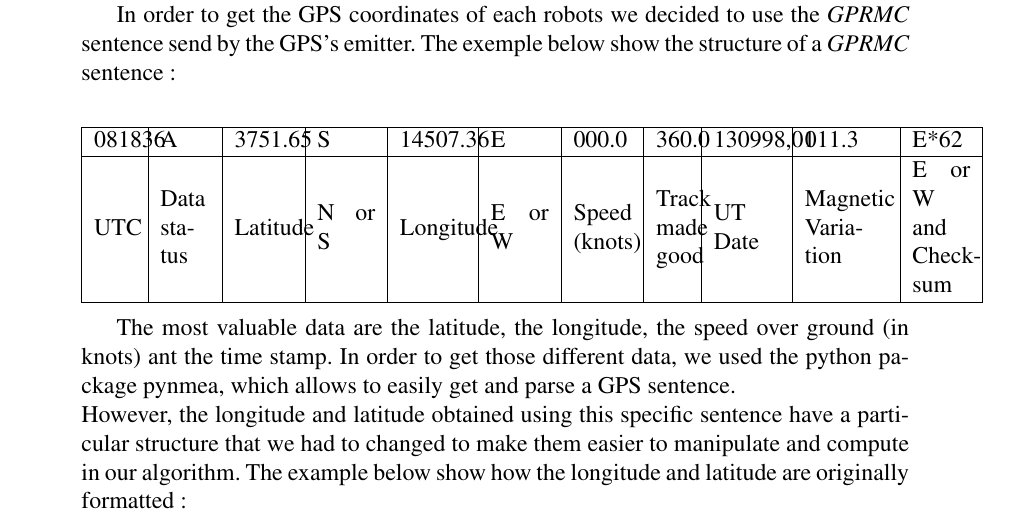
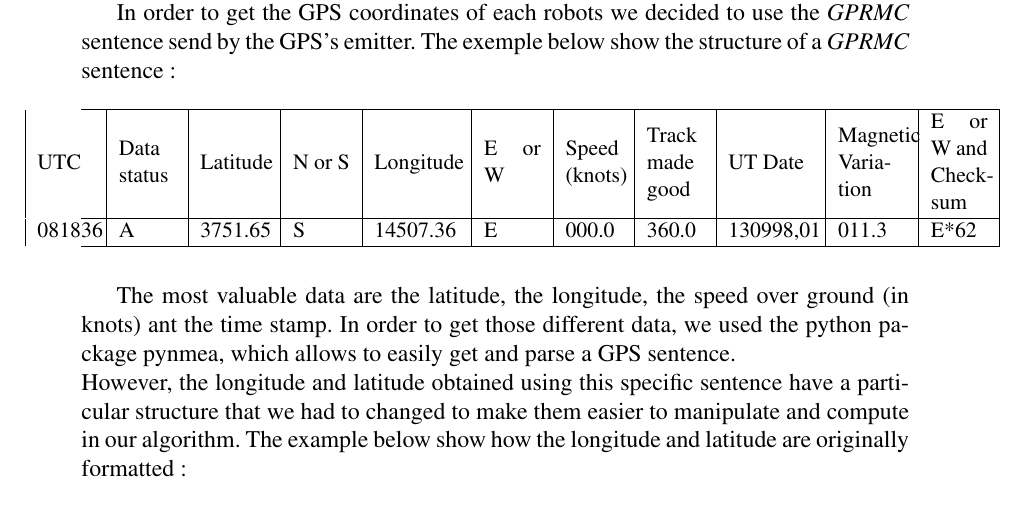
Before and after one commit to UV57-ProjetGascogne2016/Gascogne, a LaTeX thesis (RapportGroupe57.tex, which reads packages.tex, trameGPS.tex): part of page 22 of 32, cut so that both start at the same text. Compiled offline with pdfLaTeX.

Commit message:
table resized in trame GPS

```diff
--- a/packages.tex
+++ b/packages.tex
@@ -73,3 +73,4 @@
 \usepackage{algorithm}
 \usepackage{algorithmic}
 \usepackage{times}
+\usepackage{tabularx}
--- a/trameGPS.tex
+++ b/trameGPS.tex
@@ -1,14 +1,16 @@
 \textcolor{blue}{\textit{Pierre JACQUOT}}
 
-In order to get the GPS coordinates of each robots we decided to use the \textit{GPRMC} sentence send by the GPS's emitter. The exemple below show the structure of a \textit{GPRMC} sentence : \
-\begin{center}
-\begin{tabular}{|m{0.05\linewidth}|m{0.06\linewidth}|m{0.07\linewidth}|m{0.07\linewidth}|m{0.08\linewidth}|m{0.07\linewidth}|m{0.07\linewidth}|m{0.04\linewidth}|m{0.08\linewidth}|m{0.1\linewidth}|m{0.07\linewidth}|}
+In order to get the GPS coordinates of each robots we decided to use the \textit{GPRMC} sentence send by the GPS's emitter. The exemple below show the structure of a \textit{GPRMC} sentence :
+\begin{table}[H]
+\small
+\begin{tabular}{@{\hspace{-1cm}}|m{1cm}|m{1cm}|m{1.2cm}|m{1cm}|m{1.5cm}|m{1cm}|m{1cm}|m{1cm}|m{1.5cm}|m{1.2cm}|m{1cm}|}
 \hline
-    081836 & A & 3751.65 & S & 14507.36 & E & 000.0 & 360.0 & 130998,01 & 011.3 & E*62  \\ \hline
-     UTC & Data status & Latitude & N or S & Longitude & E or W & Speed (knots) & Track made good &  UT Date & Magnetic Variation & E or W and Checksum \\ \hline
-
+     UTC & Data status & Latitude & N or S & Longitude & E or W & Speed (knots) & Track made good &  UT Date & Magnetic Variation & E or W and Checksum \\
+\hline
+    081836 & A & 3751.65 & S & 14507.36 & E & 000.0 & 360.0 & 130998,01 & 011.3 & E*62  \\
+\hline
 \end{tabular}
-\end{center}
+\end{table}
 
 The most valuable data are the latitude, the longitude, the speed over ground (in knots) ant the time stamp. In order to get those different data, we used the python package pynmea, which allows to easily get and parse a GPS sentence. \\
 However, the longitude and latitude obtained using this specific sentence have a particular structure that we had to changed to make them easier to manipulate and compute in our algorithm. The example below show how the longitude and latitude are originally formatted :
```
Also changed, not shown: RapportGroupe57.tex (+1 -1 lines), RapportGroupe57.pdf.
